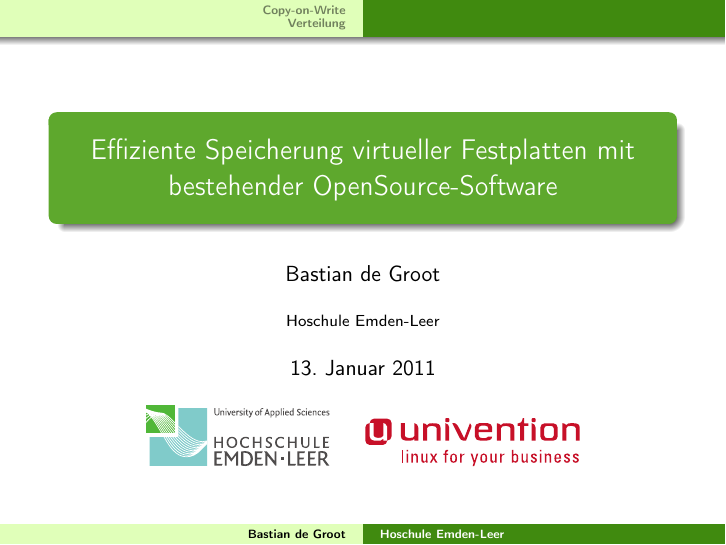
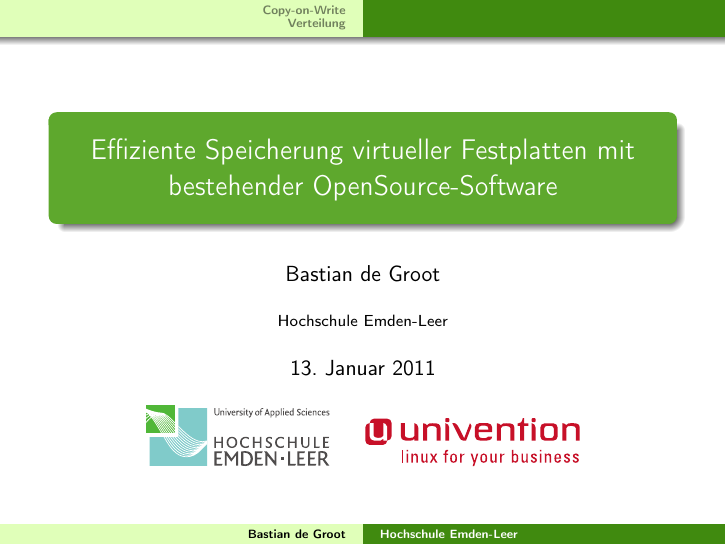
Before and after one commit to bastiandg/BT-CoW, LaTeX slides (doc/Kolloquium/vorlage.tex): page 1 of 4. Compiled offline with pdfLaTeX.

Commit message:
kleine Korrekturen

```diff
--- a/doc/Kolloquium/vorlage.tex
+++ b/doc/Kolloquium/vorlage.tex
@@ -44,7 +44,7 @@
 \begin{document}
 \title{Effiziente Speicherung virtueller Festplatten mit bestehender OpenSource-Software}
 \author{Bastian de Groot}
-\institute{Hoschule Emden-Leer}
+\institute{Hochschule Emden-Leer}
 \date{\today}
 %\definecolor{Name}{System}{Zusammensetzung}
 
```
Also changed, not shown: doc/ausarbeitung.tex (+1 -1 lines), doc/Kolloquium/vorlage.pdf, doc/ausarbeitung.pdf.
